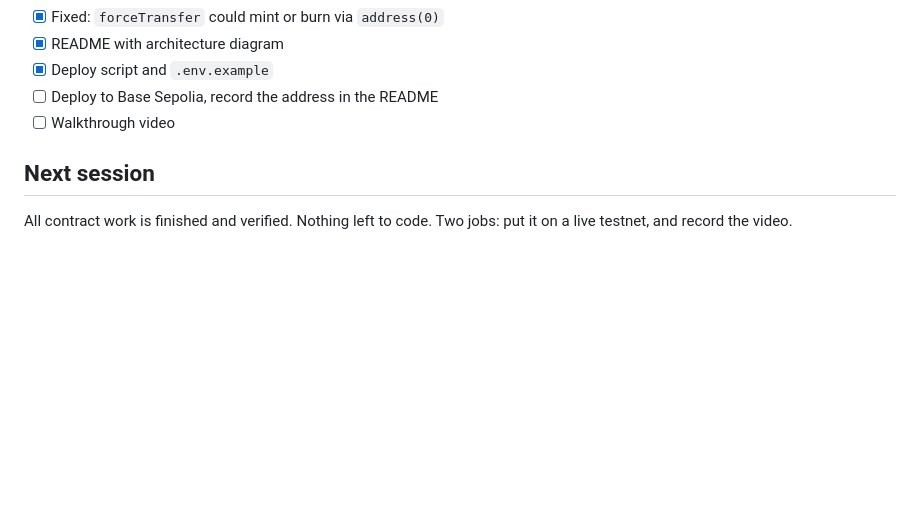
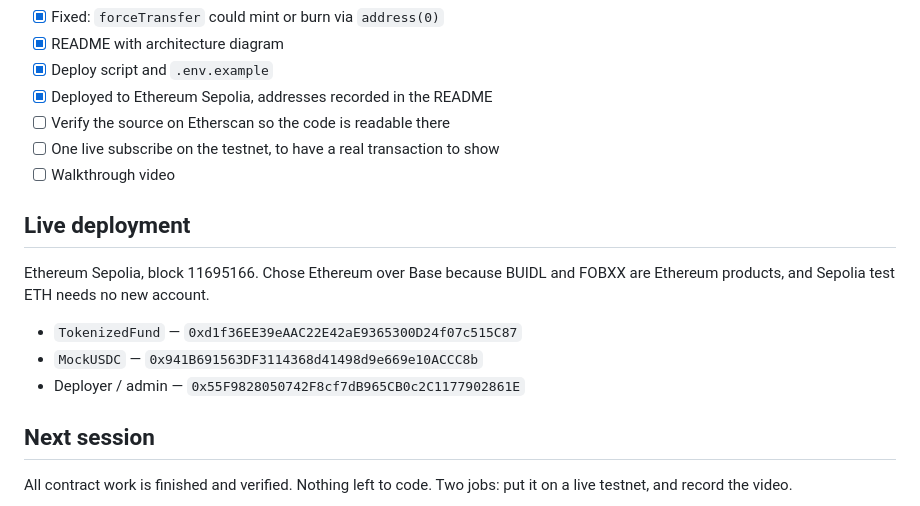
Before and after one commit to cleairx/Project-Blockchain, a Markdown page: NOTES.md, the part around the change. Rendered like a GitHub page; blank space fills up the shorter version.

```diff
--- a/NOTES.md
+++ b/NOTES.md
@@ -56,8 +56,19 @@ implementing the whole standard. Documented as a deliberate scope choice.
 - [x] Fixed: `forceTransfer` could mint or burn via `address(0)`
 - [x] README with architecture diagram
 - [x] Deploy script and `.env.example`
-- [ ] Deploy to Base Sepolia, record the address in the README
+- [x] Deployed to Ethereum Sepolia, addresses recorded in the README
+- [ ] Verify the source on Etherscan so the code is readable there
+- [ ] One live subscribe on the testnet, to have a real transaction to show
 - [ ] Walkthrough video
+
+## Live deployment
+
+Ethereum Sepolia, block 11695166. Chose Ethereum over Base because BUIDL and
+FOBXX are Ethereum products, and Sepolia test ETH needs no new account.
+
+- `TokenizedFund` — `0xd1f36EE39eAAC22E42aE9365300D24f07c515C87`
+- `MockUSDC` — `0x941B691563DF3114368d41498d9e669e10ACCC8b`
+- Deployer / admin — `0x55F9828050742F8cf7dB965CB0c2C1177902861E`
 
 ## Next session
 
```
Also changed, not shown: README.md (+9 -1 lines).
